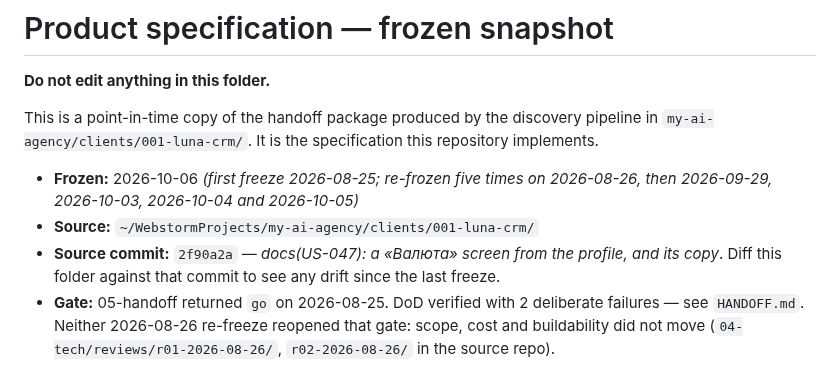
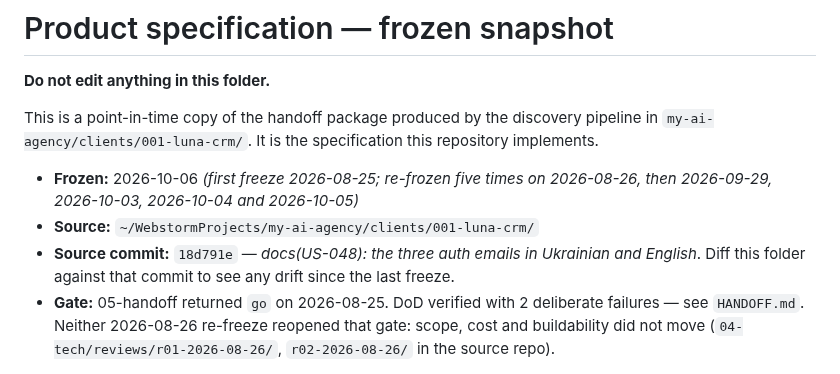
Before and after one commit to kozrkozr/luna-crm, a Markdown page: docs/product/README.md, the part around the change. Rendered like a GitHub page.

Commit message:
docs(product): re-freeze after US-048 — the auth emails' texts
Source commit is now 18d791e.

Co-Authored-By: Claude Opus 5.5 <noreply@anthropic.com>

```diff
--- a/docs/product/README.md
+++ b/docs/product/README.md
@@ -7,7 +7,7 @@ This is a point-in-time copy of the handoff package produced by the discovery pi
 
 - **Frozen:** 2026-10-06 *(first freeze 2026-08-25; re-frozen five times on 2026-08-26, then 2026-09-29, 2026-10-03, 2026-10-04 and 2026-10-05)*
 - **Source:** `~/WebstormProjects/my-ai-agency/clients/001-luna-crm/`
-- **Source commit:** `2f90a2a` — *docs(US-047): a «Валюта» screen from the profile, and its copy*.
+- **Source commit:** `18d791e` — *docs(US-048): the three auth emails in Ukrainian and English*.
   Diff this folder against that commit to see any drift since the last freeze.
 - **Gate:** 05-handoff returned `go` on 2026-08-25. DoD verified with 2 deliberate failures —
   see `HANDOFF.md`. Neither 2026-08-26 re-freeze reopened that gate: scope, cost and
```
Also changed, not shown: 1 other file.
